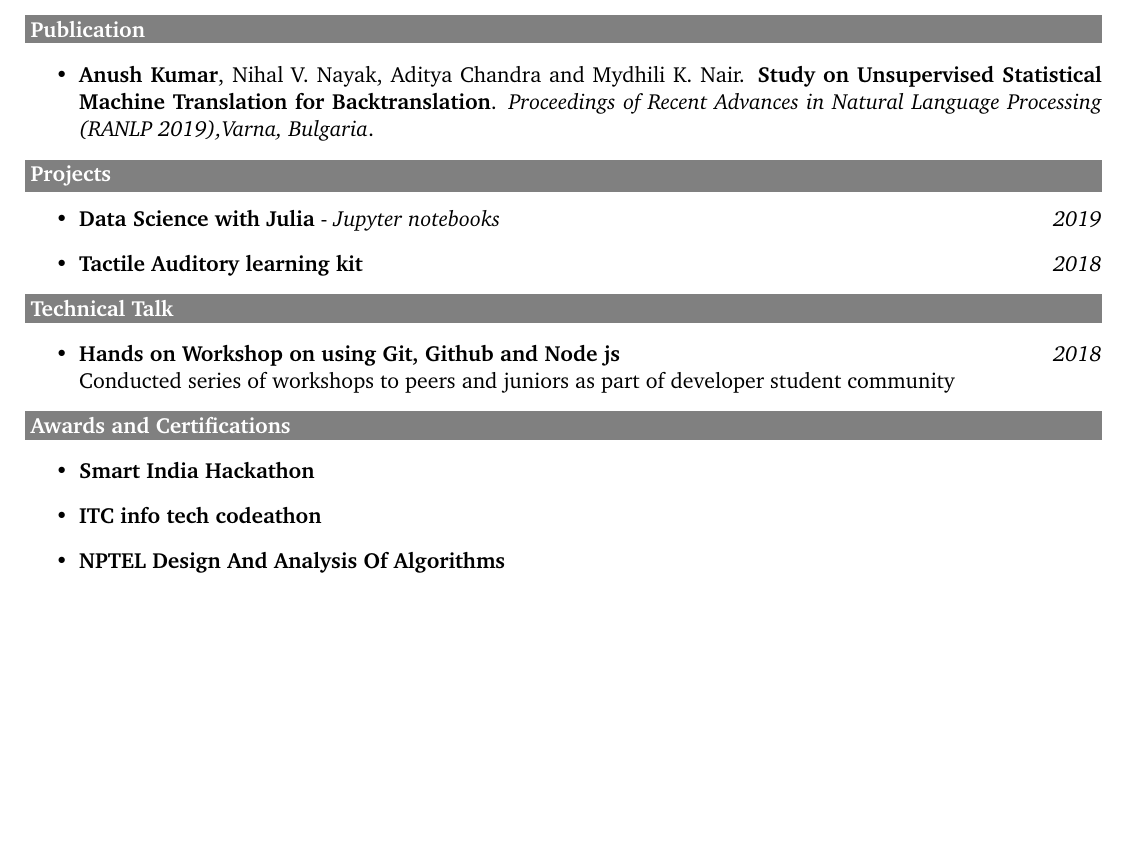
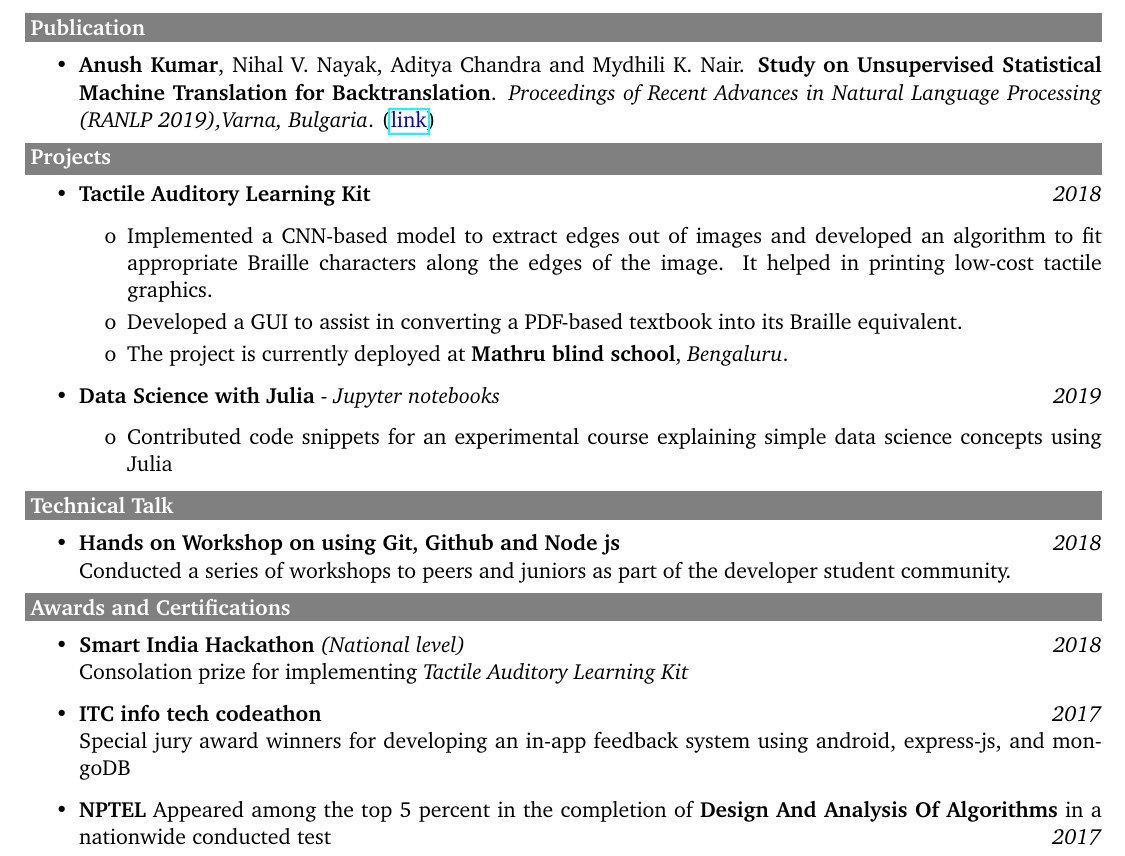
Before and after one commit to anushkumarv/Resume, a LaTeX CV (resume.tex): part of the page, cut so that both start at the same text, the shorter picture padded with empty space. Compiled offline with pdfLaTeX.

Commit message:
Compiled to pdf

```diff
--- a/resume.tex
+++ b/resume.tex
@@ -3,11 +3,12 @@
 \usepackage[latin1]{inputenc}
 \usepackage{charter}
 \usepackage[english]{babel}
-\usepackage[centering,includeheadfoot,margin=1cm]{geometry}
+\usepackage[centering,includefoot,margin=1cm]{geometry}
 \usepackage{xcolor}
 \usepackage{calc,blindtext}
 \usepackage{setspace}
 \setlength{\parindent}{0pt}
+\usepackage{hyperref}
 
 \begin{document}
 
@@ -44,26 +45,36 @@
 
 \colorbox{gray}{\makebox[\textwidth-2\fboxsep][l]{\bfseries\color{white} Publication}}
 \begin{itemize}
-    \item \textbf{Anush Kumar}, Nihal V. Nayak, Aditya Chandra and Mydhili K. Nair. \textbf{Study on Unsupervised Statistical Machine Translation for Backtranslation}. \textit{Proceedings of Recent Advances in Natural Language Processing (RANLP 2019),Varna, Bulgaria}.
+    \item \textbf{Anush Kumar}, Nihal V. Nayak, Aditya Chandra and Mydhili K. Nair. \textbf{Study on Unsupervised Statistical Machine Translation for Backtranslation}. \textit{Proceedings of Recent Advances in Natural Language Processing (RANLP 2019),Varna, Bulgaria}. (\href{https://aclanthology.org/R19-1068/}{\textcolor{blue}{link}})
 \end{itemize}
 
 \colorbox{gray}{\makebox[\textwidth-2\fboxsep][l]{\bfseries\color{white} Projects}}
 \begin{itemize}
+    \item \textbf{Tactile Auditory Learning Kit} \hfill \textit{2018}
+    \begin{itemize}
+        \item[o] Implemented a CNN-based model to extract edges out of images and developed an algorithm to fit appropriate Braille characters along the edges of the image. It helped in printing low-cost tactile graphics.
+        \item[o] Developed a GUI to assist in converting a PDF-based textbook into its Braille equivalent.
+        \item[o] The project is currently deployed at \textbf{Mathru blind school}, \emph{Bengaluru}.
+    \end{itemize}
     \item \textbf{Data Science with Julia} - \textit{Jupyter notebooks} \hfill \textit{2019}
-    \item \textbf{Tactile Auditory learning kit} \hfill \textit{2018}
+    \begin{itemize}
+        \item[o] Contributed code snippets for an experimental course explaining simple data science concepts using Julia
+    \end{itemize}
 \end{itemize}
 
 \colorbox{gray}{\makebox[\textwidth-2\fboxsep][l]{\bfseries\color{white} Technical Talk}}
 \begin{itemize}
     \item \textbf{Hands on Workshop on using  Git, Github and Node js} \hfill \textit{2018}
-    \\Conducted series of workshops to peers and juniors as part of developer student community
+    \\Conducted a series of workshops to peers and juniors as part of the developer student community.
 \end{itemize}
 
 \colorbox{gray}{\makebox[\textwidth-2\fboxsep][l]{\bfseries\color{white} Awards and Certifications}}
 \begin{itemize}
-    \item \textbf{Smart India Hackathon}
-    \item \textbf{ITC info tech codeathon}
-    \item \textbf{NPTEL Design And Analysis Of Algorithms}
+    \item \textbf{Smart India Hackathon} \textit{(National level)} \hfill \textit{2018}
+    \\Consolation prize for implementing \emph{Tactile Auditory Learning Kit}
+    \item \textbf{ITC info tech codeathon} \hfill \textit{2017}
+    \\ Special jury award winners for developing an in-app feedback system using android, express-js, and mongoDB
+    \item \textbf{NPTEL} Appeared among the top 5 percent in the completion of \textbf{Design And Analysis Of Algorithms} in a nationwide conducted test \hfill \textit{2017}
 \end{itemize}
 
 \end{document}
```
Also changed, not shown: resume.pdf (added).
